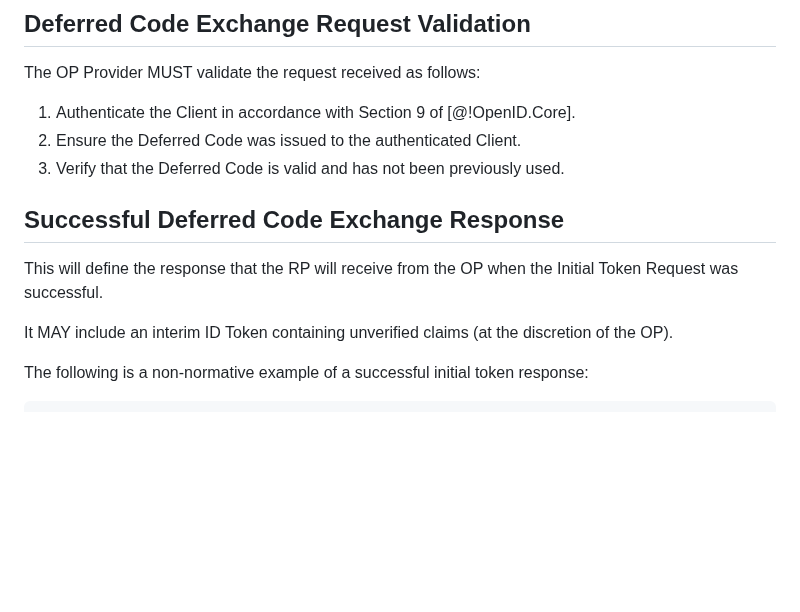
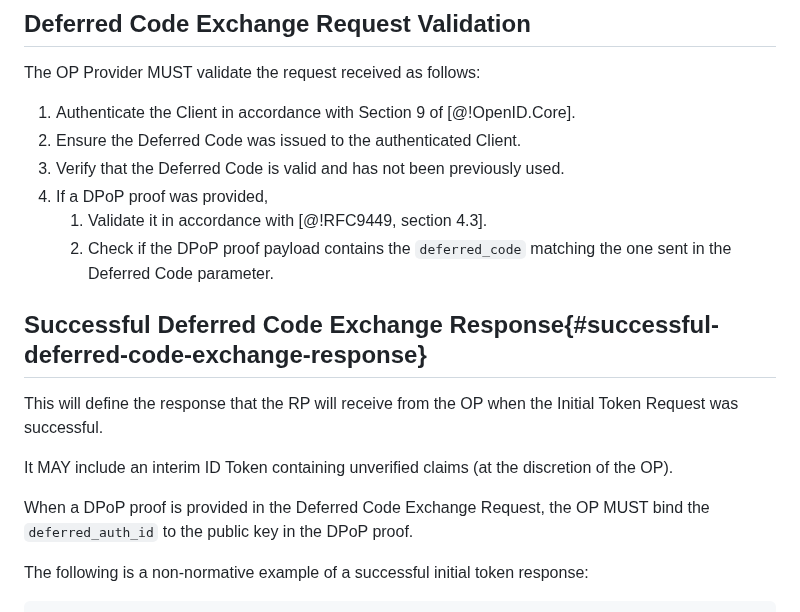
Before and after one commit to gniero/oidc-dtr-resources, a Markdown page: openid-deferred-token-response-1_0.md, the part around one of its changes. GitHub-like rendering; blank space fills up the shorter version.

```diff
--- a/openid-deferred-token-response-1_0.md
+++ b/openid-deferred-token-response-1_0.md
@@ -223,12 +225,17 @@ The OP Provider MUST validate the request received as follows:
 1. Authenticate the Client in accordance with Section 9 of [@!OpenID.Core].
 2. Ensure the Deferred Code was issued to the authenticated Client.
 3. Verify that the Deferred Code is valid and has not been previously used.
+4. If a DPoP proof was provided,
+   1. Validate it in accordance with [@!RFC9449, section 4.3].
+   2. Check if the DPoP proof payload contains the `deferred_code` matching the one sent in the Deferred Code parameter.
 
-## Successful Deferred Code Exchange Response
+## Successful Deferred Code Exchange Response{#successful-deferred-code-exchange-response}
 
 This will define the response that the RP will receive from the OP when the Initial Token Request was successful.
 
 It MAY include an interim ID Token containing unverified claims (at the discretion of the OP).
+
+When a DPoP proof is provided in the Deferred Code Exchange Request, the OP MUST bind the `deferred_auth_id` to the public key in the DPoP proof.
 
 The following is a non-normative example of a successful initial token response:
 
```
Also changed, not shown: other parts of openid-deferred-token-response-1_0.md (+21 -5 lines).
